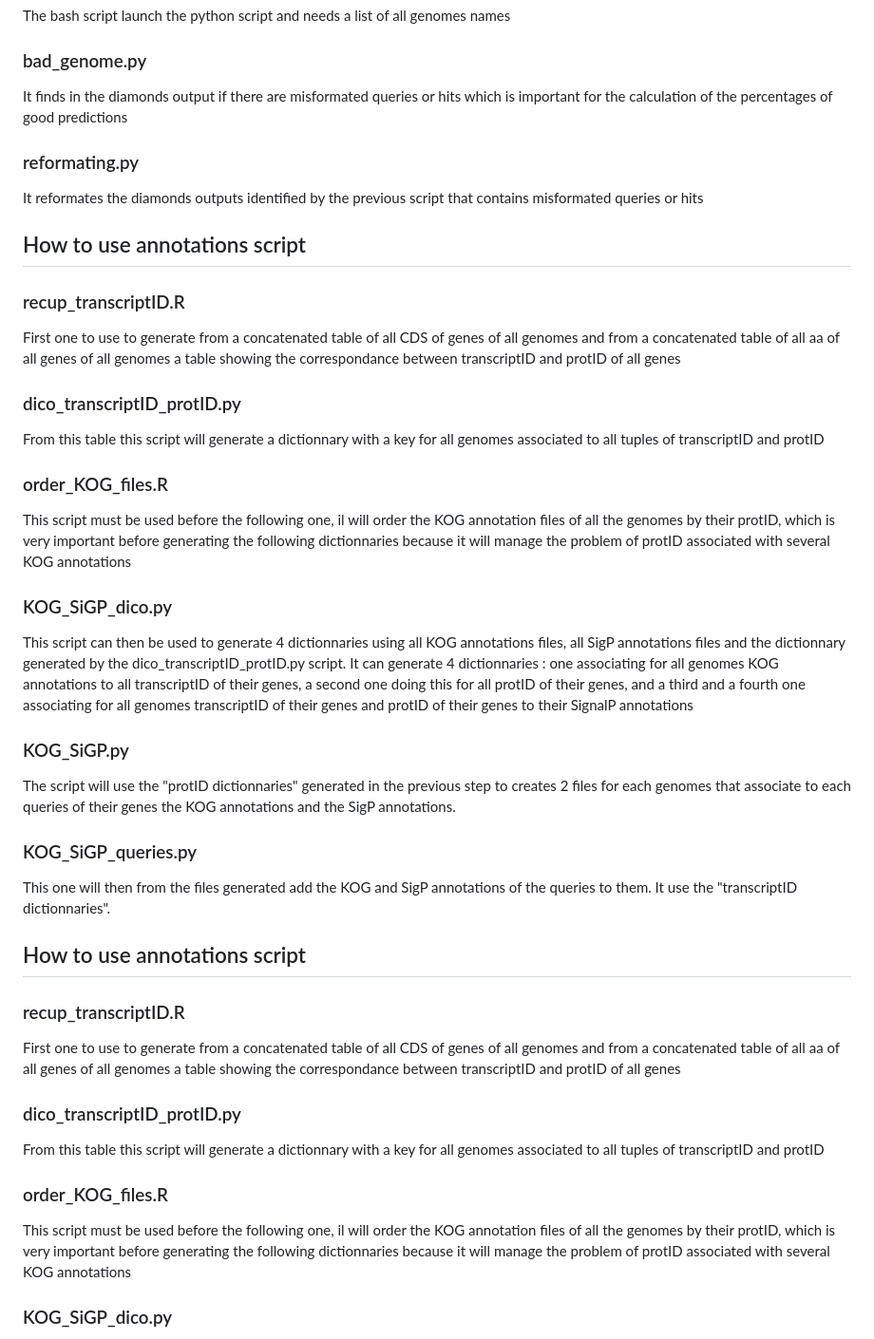
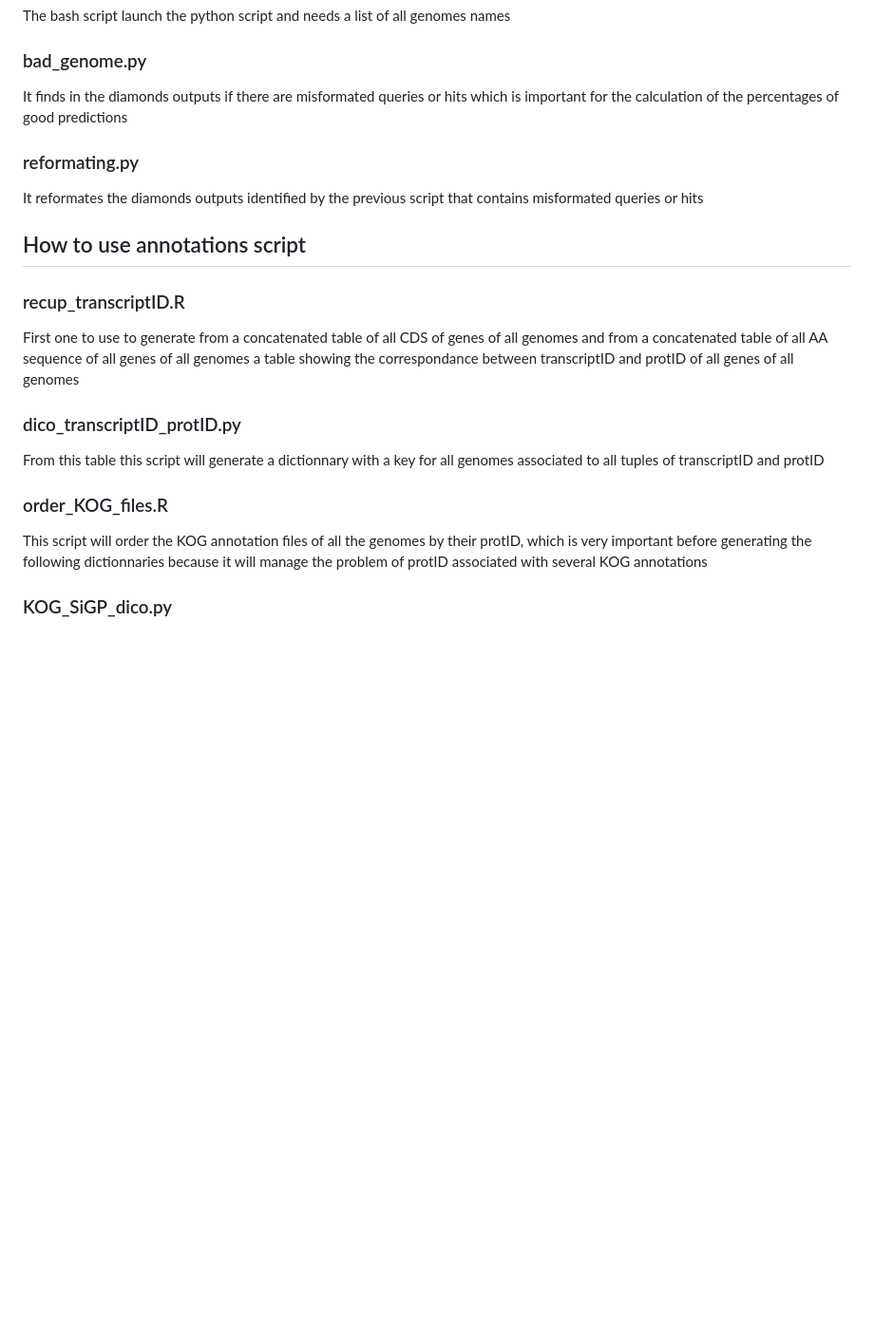
Before and after one commit to mbourema/mycocosm-annotation, a Markdown page: README.md, the part around the change printed below. Shown: that part at 95% size. Drawn GitHub-style; blank space fills up the shorter version.

```diff
--- a/README.md
+++ b/README.md
@@ -105,7 +105,7 @@ The bash script launch the python script and needs a list of all genomes names
 
 ### bad_genome.py
 
-It finds in the diamonds output if there are misformated queries or hits which is important for the calculation of the percentages of good predictions
+It finds in the diamonds outputs if there are misformated queries or hits which is important for the calculation of the percentages of good predictions
 
 ### reformating.py
 
@@ -115,8 +115,8 @@ It reformates the diamonds outputs identified by the previous script that contai
 
 ### recup_transcriptID.R
 
-First one to use to generate from a concatenated table of all CDS of genes of all genomes and from a concatenated table of all aa of all genes of all genomes
-a table showing the correspondance between transcriptID and protID of all genes
+First one to use to generate from a concatenated table of all CDS of genes of all genomes and from a concatenated table of all AA sequence of all genes of all genomes
+a table showing the correspondance between transcriptID and protID of all genes of all genomes
 
 ### dico_transcriptID_protID.py
 
@@ -124,39 +124,7 @@ From this table this script will generate a dictionnary with a key for all genom
 
 ### order_KOG_files.R
 
-This script must be used before the following one, il will order the KOG annotation files of all the genomes by their protID, which is very important before
-generating the following dictionnaries because it will manage the problem of protID associated with several KOG annotations
-
-### KOG_SiGP_dico.py
-
-This script can then be used to generate 4 dictionnaries using all KOG annotations files, all SigP annotations files and the dictionnary generated by the
-dico_transcriptID_protID.py script. It can generate 4 dictionnaries : one associating for all genomes KOG annotations to all transcriptID of their genes,
-a second one doing this for all protID of their genes, and a third and a fourth one associating for all genomes transcriptID of their genes and protID of their
-genes to their SignalP annotations
-
-### KOG_SiGP.py
-
-The script will use the "protID dictionnaries" generated in the previous step to creates 2 files for each genomes that associate to each queries of their genes
-the KOG annotations and the SigP annotations.
-
-### KOG_SiGP_queries.py
-
-This one will then from the files generated add the KOG and SigP annotations of the queries to them. It use the "transcriptID dictionnaries".
-
-## How to use annotations script
-
-### recup_transcriptID.R
-
-First one to use to generate from a concatenated table of all CDS of genes of all genomes and from a concatenated table of all aa of all genes of all genomes
-a table showing the correspondance between transcriptID and protID of all genes
-
-### dico_transcriptID_protID.py
-
-From this table this script will generate a dictionnary with a key for all genomes associated to all tuples of transcriptID and protID
-
-### order_KOG_files.R
-
-This script must be used before the following one, il will order the KOG annotation files of all the genomes by their protID, which is very important before
+This script will order the KOG annotation files of all the genomes by their protID, which is very important before
 generating the following dictionnaries because it will manage the problem of protID associated with several KOG annotations
 
 ### KOG_SiGP_dico.py
```
Also changed, not shown: other parts of README.md (+58 -58 lines).
